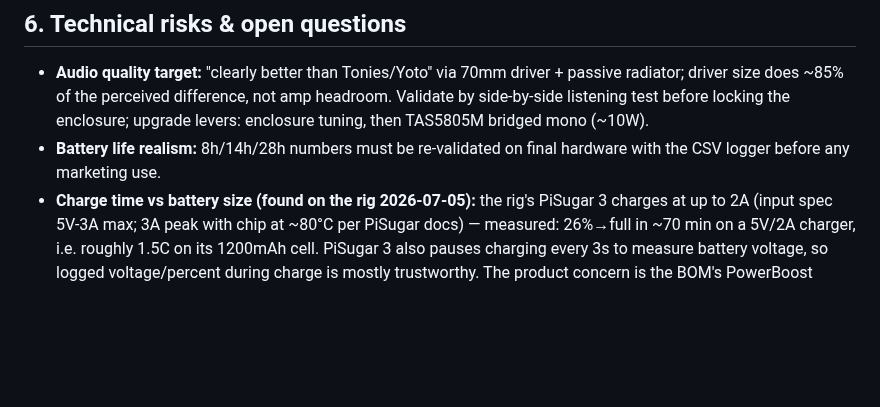
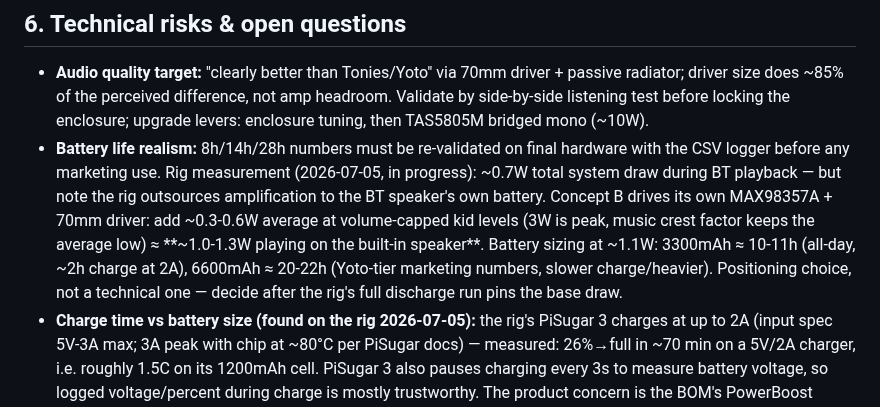
Before and after one commit to palchrb/tapbox, a Markdown page: SPEC-B-card-player.md, the part around the change. Drawn GitHub-style; blank space fills up the shorter version.

Commit message:
SPEC-B: honest battery math — rig numbers exclude speaker amp; add ~0.3-0.6W for built-in driver
Co-Authored-By: Claude Fable 5 <noreply@anthropic.com>

```diff
--- a/SPEC-B-card-player.md
+++ b/SPEC-B-card-player.md
@@ -127,7 +127,16 @@ Every step has: clear status, retry path, what-to-do-if-stuck. No JSON, no SSH.
   headroom. Validate by side-by-side listening test before locking the
   enclosure; upgrade levers: enclosure tuning, then TAS5805M bridged mono (~10W).
 - **Battery life realism:** 8h/14h/28h numbers must be re-validated on final
-  hardware with the CSV logger before any marketing use.
+  hardware with the CSV logger before any marketing use. Rig measurement
+  (2026-07-05, in progress): ~0.7W total system draw during BT playback —
+  but note the rig outsources amplification to the BT speaker's own
+  battery. Concept B drives its own MAX98357A + 70mm driver: add
+  ~0.3-0.6W average at volume-capped kid levels (3W is peak, music crest
+  factor keeps the average low) ≈ **~1.0-1.3W playing on the built-in
+  speaker**. Battery sizing at ~1.1W: 3300mAh ≈ 10-11h (all-day, ~2h
+  charge at 2A), 6600mAh ≈ 20-22h (Yoto-tier marketing numbers, slower
+  charge/heavier). Positioning choice, not a technical one — decide after
+  the rig's full discharge run pins the base draw.
 - **Charge time vs battery size (found on the rig 2026-07-05):** the rig's
   PiSugar 3 charges at up to 2A (input spec 5V-3A max; 3A peak with chip at
   ~80°C per PiSugar docs) — measured: 26%→full in ~70 min on a 5V/2A
```
